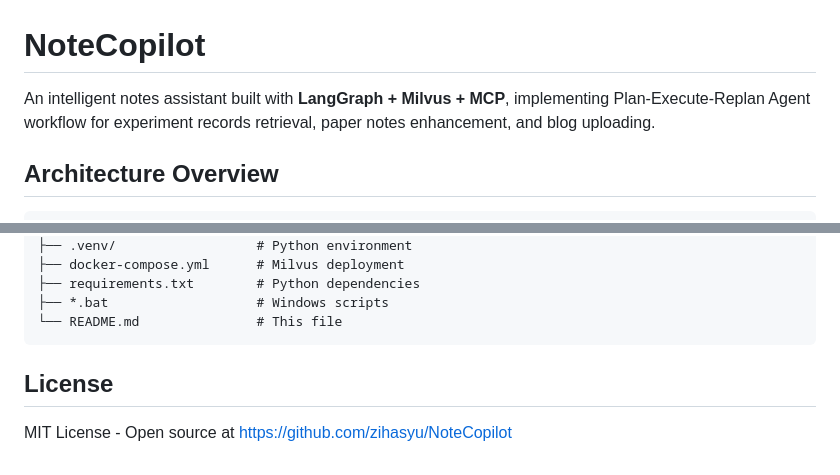
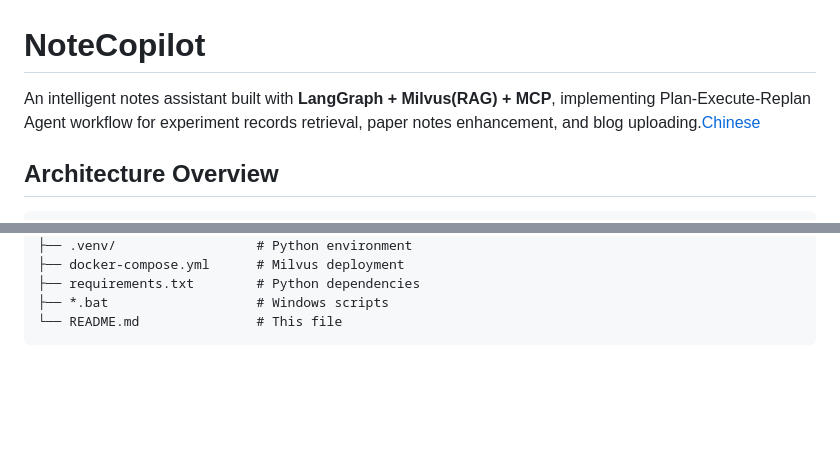
Before and after one commit to zihasyu/NoteCopilot, a Markdown page: README.md, 2 parts joined by grey strips. GitHub-like rendering; blank space fills up the shorter version.

````diff
--- a/README.md
+++ b/README.md
@@ -1,6 +1,6 @@
 # NoteCopilot
 
-An intelligent notes assistant built with **LangGraph + Milvus + MCP**, implementing Plan-Execute-Replan Agent workflow for experiment records retrieval, paper notes enhancement, and blog uploading.
+An intelligent notes assistant built with **LangGraph + Milvus(RAG) + MCP**, implementing Plan-Execute-Replan Agent workflow for experiment records retrieval, paper notes enhancement, and blog uploading.[Chinese](./README-cn.md)
 
 ## Architecture Overview
 
@@ -326,7 +326,3 @@ NoteCopilot/
 ├── *.bat                   # Windows scripts
 └── README.md               # This file
 ```
-
-## License
-
-MIT License - Open source at https://github.com/zihasyu/NoteCopilot
````
Also changed, not shown: README-cn.md (added, +328 -0 lines).
